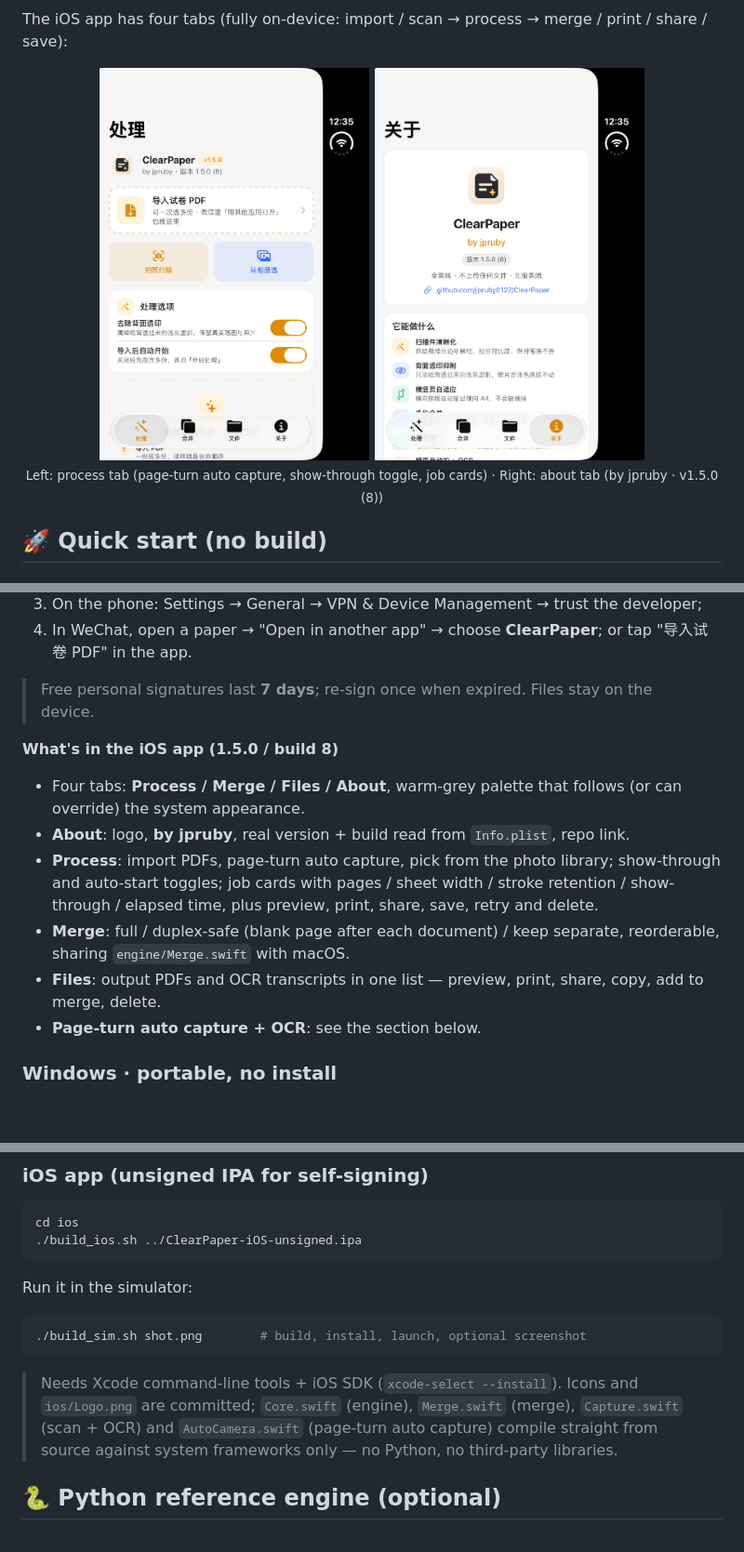
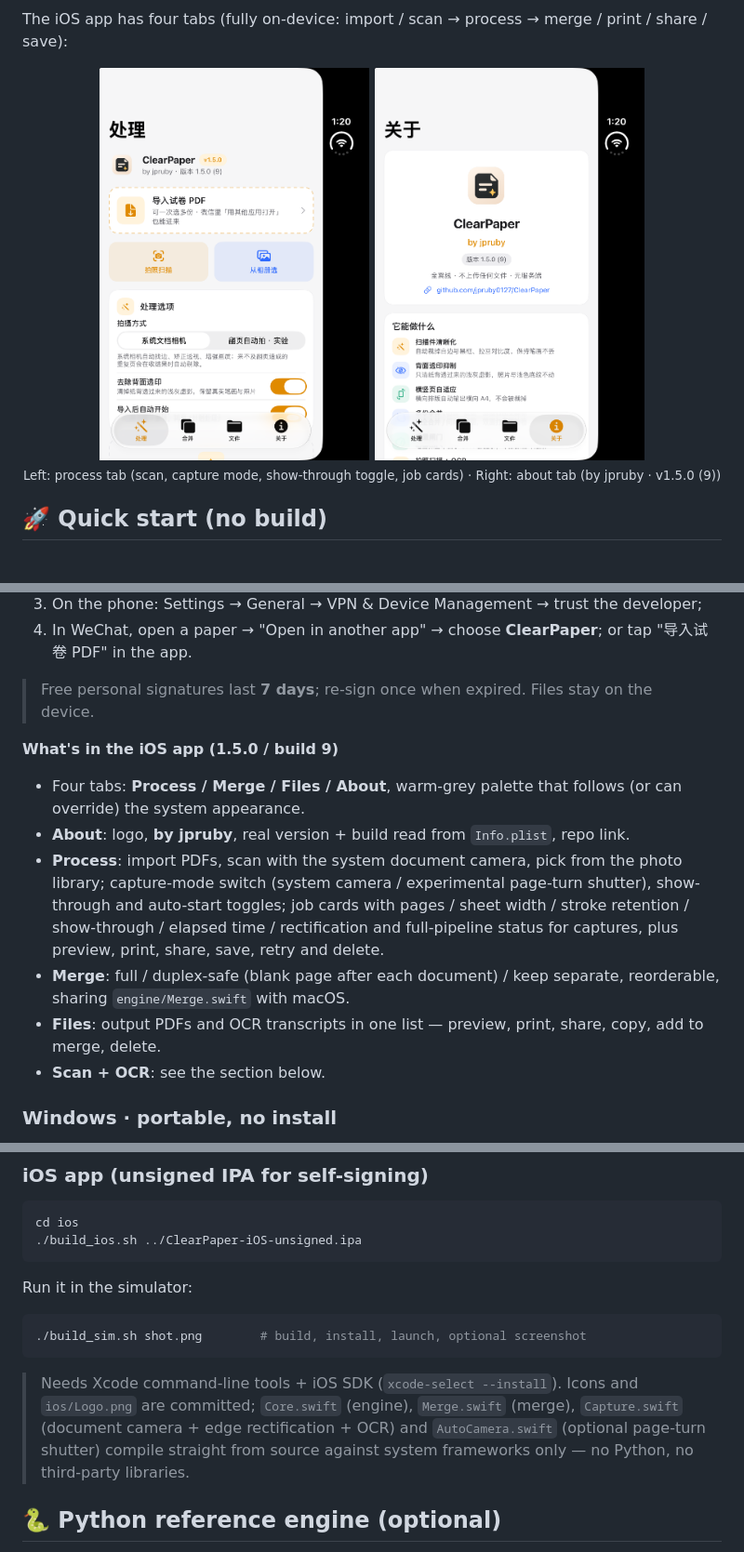
Before and after one commit to jpruby0127/ClearPaper, a Markdown page: README_EN.md, 3 parts joined by grey strips. Shown at 93% size. Rendered like a GitHub page; pictures changed too: docs/screenshots/ios-about.png, docs/screenshots/ios-ui.png; blank space fills up the shorter version.

Commit message:
iOS 1.5.0 (9): restore VisionKit document camera by default, geometric edge-rectification fallback, full ScanCore pipeline for captures

````diff
--- a/README_EN.md
+++ b/README_EN.md
@@ -66,7 +66,7 @@ The iOS app has four tabs (fully on-device: import / scan → process → merge
 <p align="center">
   <img src="docs/screenshots/ios-ui.png" width="290" alt="iOS process tab">
   <img src="docs/screenshots/ios-about.png" width="290" alt="iOS about tab">
-  <br><sub>Left: process tab (page-turn auto capture, show-through toggle, job cards) · Right: about tab (by jpruby · v1.5.0 (8))</sub>
+  <br><sub>Left: process tab (scan, capture mode, show-through toggle, job cards) · Right: about tab (by jpruby · v1.5.0 (9))</sub>
 </p>
 
 ## 🚀 Quick start (no build)
@@ -92,14 +92,14 @@ The app bundles its own engine — **no Python, venv, or config needed** on the
 
 > Free personal signatures last **7 days**; re-sign once when expired. Files stay on the device.
 
-**What's in the iOS app (1.5.0 / build 8)**
+**What's in the iOS app (1.5.0 / build 9)**
 
 - Four tabs: **Process / Merge / Files / About**, warm-grey palette that follows (or can override) the system appearance.
 - **About**: logo, **by jpruby**, real version + build read from `Info.plist`, repo link.
-- **Process**: import PDFs, page-turn auto capture, pick from the photo library; show-through and auto-start toggles; job cards with pages / sheet width / stroke retention / show-through / elapsed time, plus preview, print, share, save, retry and delete.
+- **Process**: import PDFs, scan with the system document camera, pick from the photo library; capture-mode switch (system camera / experimental page-turn shutter), show-through and auto-start toggles; job cards with pages / sheet width / stroke retention / show-through / elapsed time / rectification and full-pipeline status for captures, plus preview, print, share, save, retry and delete.
 - **Merge**: full / duplex-safe (blank page after each document) / keep separate, reorderable, sharing `engine/Merge.swift` with macOS.
 - **Files**: output PDFs and OCR transcripts in one list — preview, print, share, copy, add to merge, delete.
-- **Page-turn auto capture + OCR**: see the section below.
+- **Scan + OCR**: see the section below.
 
 ### Windows · portable, no install
 
@@ -190,7 +198,7 @@ Run it in the simulator:
 ./build_sim.sh shot.png        # build, install, launch, optional screenshot
 ```
 
-> Needs Xcode command-line tools + iOS SDK (`xcode-select --install`). Icons and `ios/Logo.png` are committed; `Core.swift` (engine), `Merge.swift` (merge), `Capture.swift` (scan + OCR) and `AutoCamera.swift` (page-turn auto capture) compile straight from source against system frameworks only — no Python, no third-party libraries.
+> Needs Xcode command-line tools + iOS SDK (`xcode-select --install`). Icons and `ios/Logo.png` are committed; `Core.swift` (engine), `Merge.swift` (merge), `Capture.swift` (document camera + edge rectification + OCR) and `AutoCamera.swift` (optional page-turn shutter) compile straight from source against system frameworks only — no Python, no third-party libraries.
 
 ## 🐍 Python reference engine (optional)
 
````
Also changed, not shown: other parts of README_EN.md (+16 -8 lines), README.md (+20 -12 lines), docs/screenshots/capture-rectify.png (added), 5 other files.
